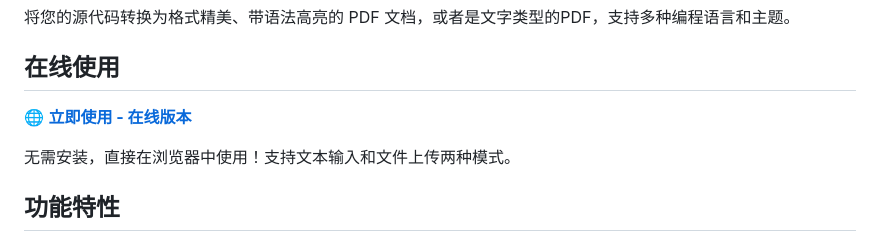
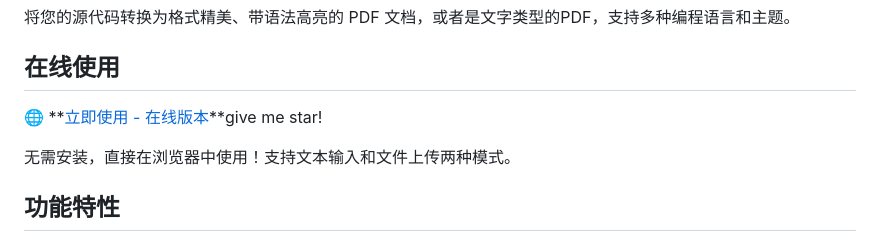
Before and after one commit to evil0knight/Code-to-PDF, a Markdown page: README.md, the part around the change. GitHub-like rendering.

Commit message:
Update README to encourage users to give a star
Added a call to action for users to give a star.

```diff
--- a/README.md
+++ b/README.md
@@ -4,7 +4,7 @@
 
 ## 在线使用
 
-🌐 **[立即使用 - 在线版本](https://evil0knight.github.io/Code-to-PDF/index.html)**
+🌐 **[立即使用 - 在线版本](https://evil0knight.github.io/Code-to-PDF/index.html)**give me star!
 
 无需安装，直接在浏览器中使用！支持文本输入和文件上传两种模式。
 
```
